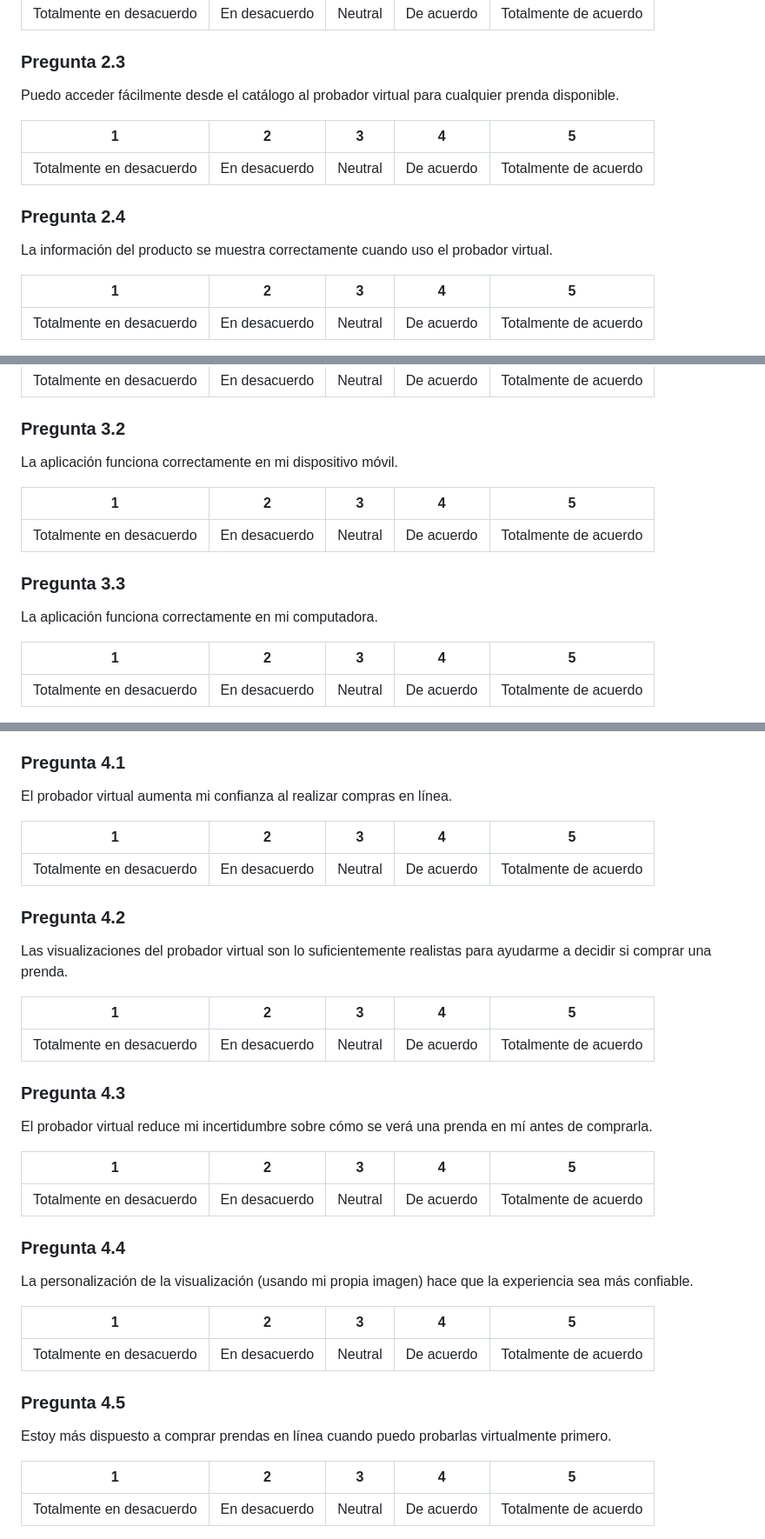
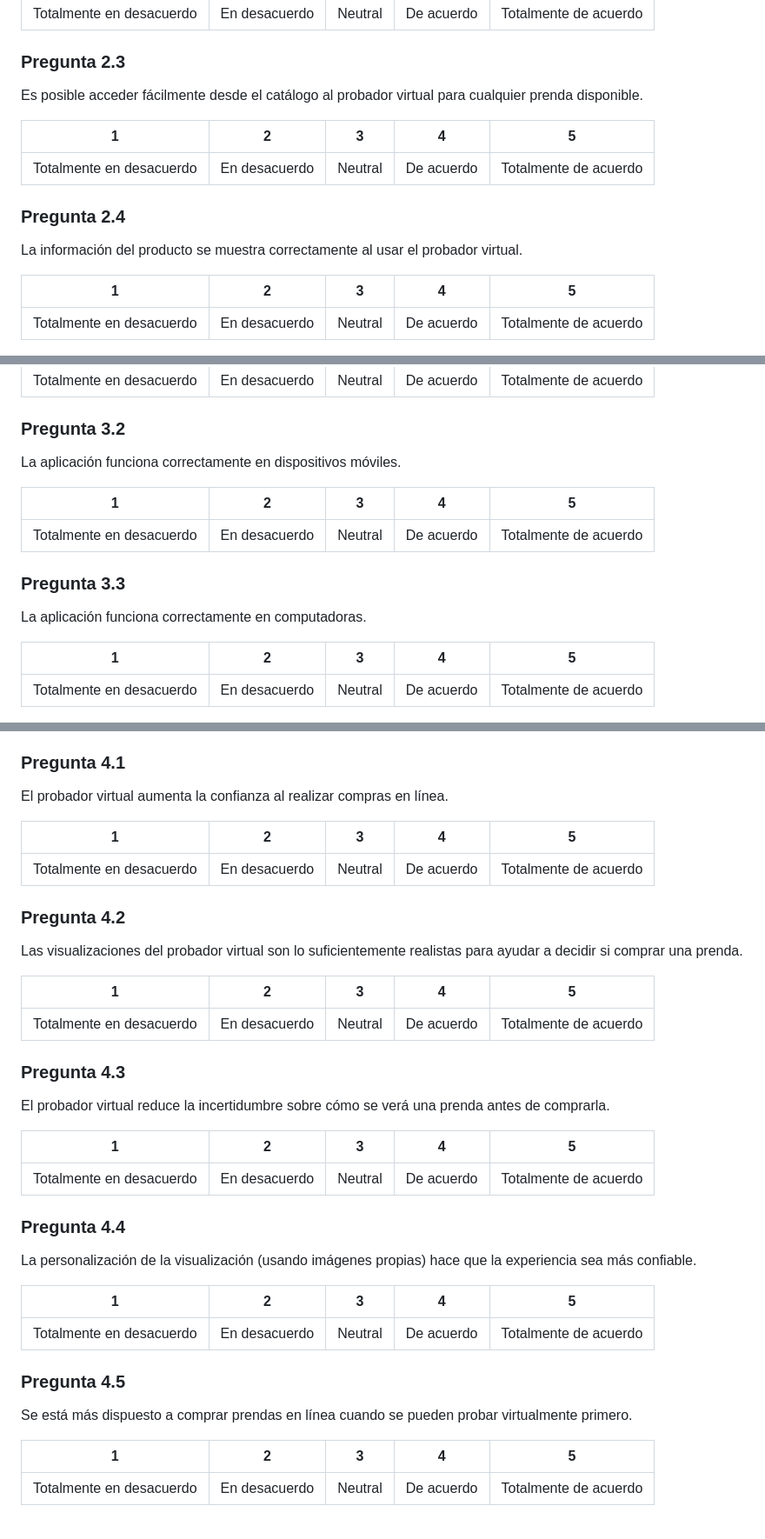
Before and after one commit to Letalandroid/probador-virtual, a Markdown page: CUESTIONARIO_OBJETIVOS_LIKERT.md, 3 parts joined by grey strips. Shown at 87% size. Rendered like a GitHub page.

Commit message:
Refine language in the Likert scale questionnaire to enhance clarity and consistency in user feedback statements.

```diff
--- a/CUESTIONARIO_OBJETIVOS_LIKERT.md
+++ b/CUESTIONARIO_OBJETIVOS_LIKERT.md
@@ -69,14 +69,14 @@ La información de los productos (precio, tallas, colores, descripción) está a
 | Totalmente en desacuerdo | En desacuerdo | Neutral | De acuerdo | Totalmente de acuerdo |
 
 ### Pregunta 2.3
-Puedo acceder fácilmente desde el catálogo al probador virtual para cualquier prenda disponible.
+Es posible acceder fácilmente desde el catálogo al probador virtual para cualquier prenda disponible.
 
 | 1 | 2 | 3 | 4 | 5 |
 |---|---|---|---|---|
 | Totalmente en desacuerdo | En desacuerdo | Neutral | De acuerdo | Totalmente de acuerdo |
 
 ### Pregunta 2.4
-La información del producto se muestra correctamente cuando uso el probador virtual.
+La información del producto se muestra correctamente al usar el probador virtual.
 
 | 1 | 2 | 3 | 4 | 5 |
 |---|---|---|---|---|
@@ -102,14 +102,14 @@ La interfaz de la aplicación es intuitiva y fácil de usar.
 | Totalmente en desacuerdo | En desacuerdo | Neutral | De acuerdo | Totalmente de acuerdo |
 
 ### Pregunta 3.2
-La aplicación funciona correctamente en mi dispositivo móvil.
+La aplicación funciona correctamente en dispositivos móviles.
 
 | 1 | 2 | 3 | 4 | 5 |
 |---|---|---|---|---|
 | Totalmente en desacuerdo | En desacuerdo | Neutral | De acuerdo | Totalmente de acuerdo |
 
 ### Pregunta 3.3
-La aplicación funciona correctamente en mi computadora.
+La aplicación funciona correctamente en computadoras.
 
 | 1 | 2 | 3 | 4 | 5 |
 |---|---|---|---|---|
@@ -135,35 +135,35 @@ La experiencia de uso es consistente entre dispositivos móviles y computadoras.
 **Objetivo:** Incrementar la confianza del cliente en las compras en línea al proporcionar visualizaciones realistas y personalizadas de las prendas.
 
 ### Pregunta 4.1
-El probador virtual aumenta mi confianza al realizar compras en línea.
+El probador virtual aumenta la confianza al realizar compras en línea.
 
 | 1 | 2 | 3 | 4 | 5 |
 |---|---|---|---|---|
 | Totalmente en desacuerdo | En desacuerdo | Neutral | De acuerdo | Totalmente de acuerdo |
 
 ### Pregunta 4.2
-Las visualizaciones del probador virtual son lo suficientemente realistas para ayudarme a decidir si comprar una prenda.
+Las visualizaciones del probador virtual son lo suficientemente realistas para ayudar a decidir si comprar una prenda.
 
 | 1 | 2 | 3 | 4 | 5 |
 |---|---|---|---|---|
 | Totalmente en desacuerdo | En desacuerdo | Neutral | De acuerdo | Totalmente de acuerdo |
 
 ### Pregunta 4.3
-El probador virtual reduce mi incertidumbre sobre cómo se verá una prenda en mí antes de comprarla.
+El probador virtual reduce la incertidumbre sobre cómo se verá una prenda antes de comprarla.
 
 | 1 | 2 | 3 | 4 | 5 |
 |---|---|---|---|---|
 | Totalmente en desacuerdo | En desacuerdo | Neutral | De acuerdo | Totalmente de acuerdo |
 
 ### Pregunta 4.4
-La personalización de la visualización (usando mi propia imagen) hace que la experiencia sea más confiable.
+La personalización de la visualización (usando imágenes propias) hace que la experiencia sea más confiable.
 
 | 1 | 2 | 3 | 4 | 5 |
 |---|---|---|---|---|
 | Totalmente en desacuerdo | En desacuerdo | Neutral | De acuerdo | Totalmente de acuerdo |
 
 ### Pregunta 4.5
-Estoy más dispuesto a comprar prendas en línea cuando puedo probarlas virtualmente primero.
+Se está más dispuesto a comprar prendas en línea cuando se pueden probar virtualmente primero.
 
 | 1 | 2 | 3 | 4 | 5 |
 |---|---|---|---|---|
```
Also changed, not shown: other parts of CUESTIONARIO_OBJETIVOS_LIKERT.md (+4 -4 lines).
